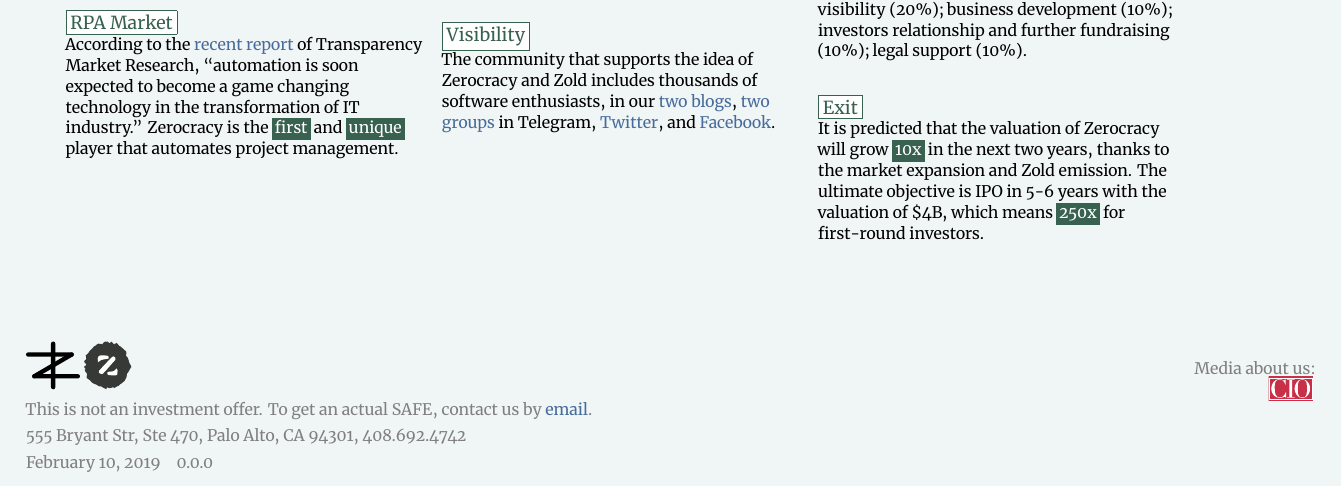
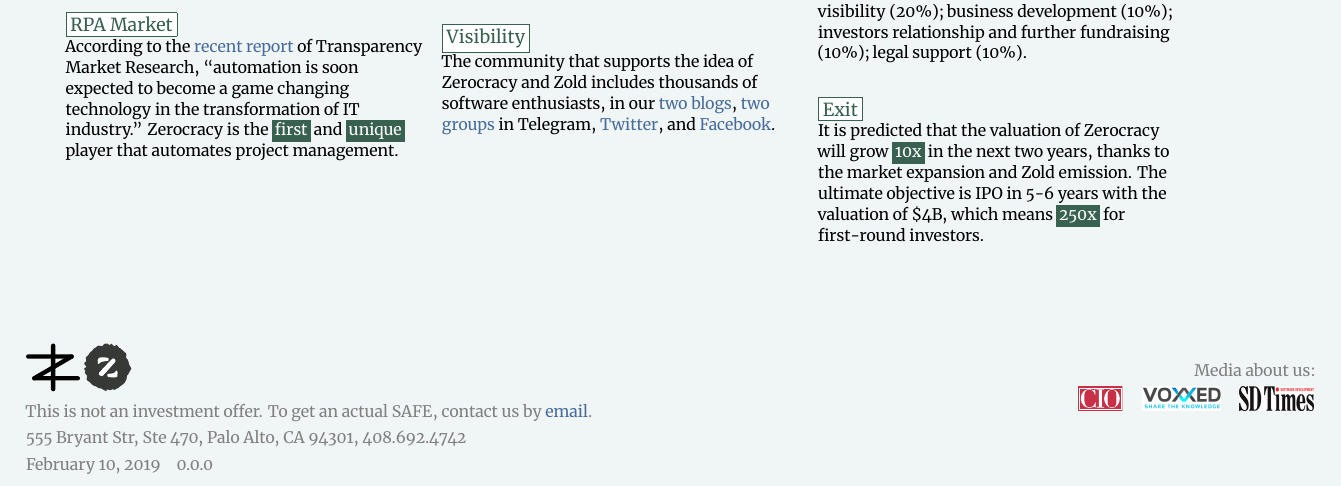
Before and after one commit to zold-io/papers, a LaTeX document (tex/offer.tex): part of the page, cut so that both start at the same text. Compiled offline with XeLaTeX.

Commit message:
more media

```diff
--- a/tex/offer.tex
+++ b/tex/offer.tex
@@ -26,8 +26,12 @@
 
 \begin{textblock}{7}[1,0](15,13){\begin{flushright}
   \setstretch{1.0}\color{gray}\footnotesize
-  Media about us:\\
+  Media about us:\\[4pt]
   \href{https://www.cio.com/article/3326560/artificial-intelligence/workplace-ai-emerging-technologies-ethical-questions.html}{\includegraphics[height=12pt]{../images/cio-logo.pdf}}
+  \quad
+  \href{https://www.voxxed.com/blog/2016/02/xdsd-new-development-methodology-generation-freelance/}{\includegraphics[height=12pt]{../images/voxxed-logo.png}}
+  \quad
+  \href{http://sdtimes.com/xdsd-looks-to-manage-freelance-programmers/}{\includegraphics[height=12pt]{../images/sdtimes-logo.png}}
 \end{flushright}}\end{textblock}
 
 \begin{multicols}{3}
```
Also changed, not shown: tex/offer-ru.tex (+1 -1 lines), images/sdtimes-logo.png (added), images/voxxed-logo.png (added).
